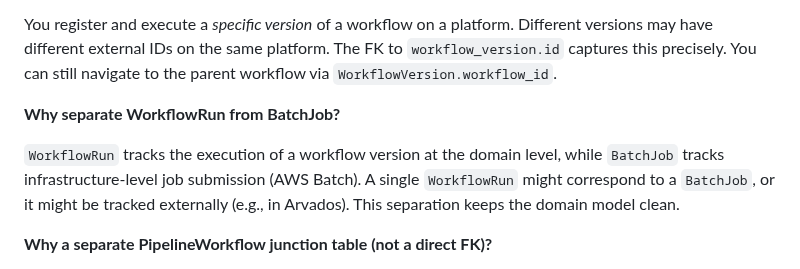
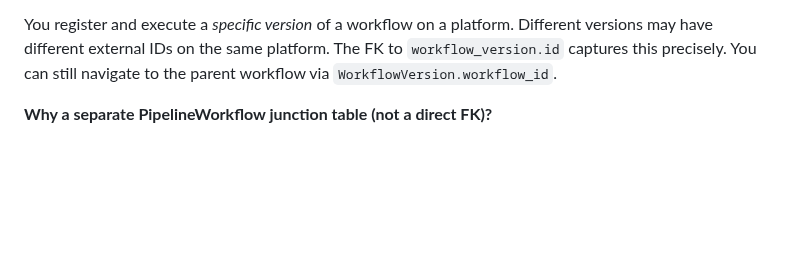
Before and after one commit to NGS360/APIServer, a Markdown page: docs/WORKFLOWS_AND_PIPELINES.md, the part around the change. Drawn GitHub-style; blank space fills up the shorter version.

Commit message:
Remove reference to WorkflowRun/BatchJob

```diff
--- a/docs/WORKFLOWS_AND_PIPELINES.md
+++ b/docs/WORKFLOWS_AND_PIPELINES.md
@@ -127,10 +127,6 @@ Aliases like `production` and `development` let teams mark which version should
 **Why does WorkflowDeployment point to WorkflowVersion?**
 
 You register and execute a *specific version* of a workflow on a platform. Different versions may have different external IDs on the same platform. The FK to `workflow_version.id` captures this precisely. You can still navigate to the parent workflow via `WorkflowVersion.workflow_id`.
-
-**Why separate WorkflowRun from BatchJob?**
-
-`WorkflowRun` tracks the execution of a workflow version at the domain level, while `BatchJob` tracks infrastructure-level job submission (AWS Batch). A single `WorkflowRun` might correspond to a `BatchJob`, or it might be tracked externally (e.g., in Arvados). This separation keeps the domain model clean.
 
 **Why a separate PipelineWorkflow junction table (not a direct FK)?**
 
```
